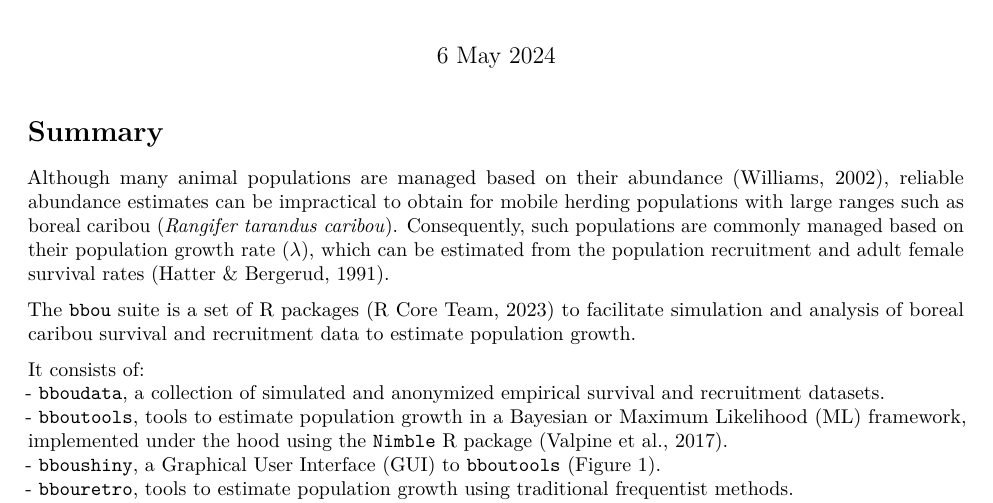
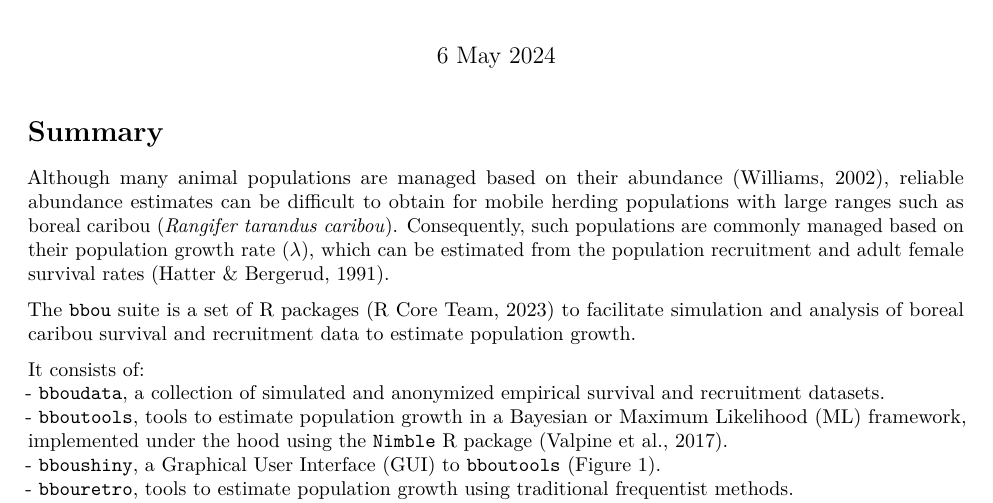
Before and after one commit to poissonconsulting/bbousuite, an R Markdown document (paper/joss_preview/paper.Rmd): part of page 1 of 6, cut so that both start at the same text. Rendered offline with R 4.5, knitr and Pandoc, then LaTeX, with nearby package versions; drawn as R Markdown's standard PDF in place of the format the file asks for.

Commit message:
Update paper/joss_preview/paper.Rmd
Co-authored-by: Joe Thorley <joe@poissonconsulting.ca>

```diff
--- a/paper/joss_preview/paper.Rmd
+++ b/paper/joss_preview/paper.Rmd
@@ -44,7 +44,7 @@ tags:
 
 # Summary
 
-Although many animal populations are managed based on their abundance [@williams_analysis_2002], reliable abundance estimates can be impractical to obtain for mobile herding populations with large ranges such as boreal caribou (*Rangifer tarandus caribou*).
+Although many animal populations are managed based on their abundance [@williams_analysis_2002], reliable abundance estimates can be difficult to obtain for mobile herding populations with large ranges such as boreal caribou (*Rangifer tarandus caribou*).
 Consequently, such populations are commonly managed based on their population growth rate ($\lambda$), which can be estimated from the population recruitment and adult female survival rates [@hatter_moose_1991].
 
 The `bbou` suite is a set of R packages [@r_core_team_2023] to facilitate simulation and analysis of boreal caribou survival and recruitment data to estimate population growth.
```
